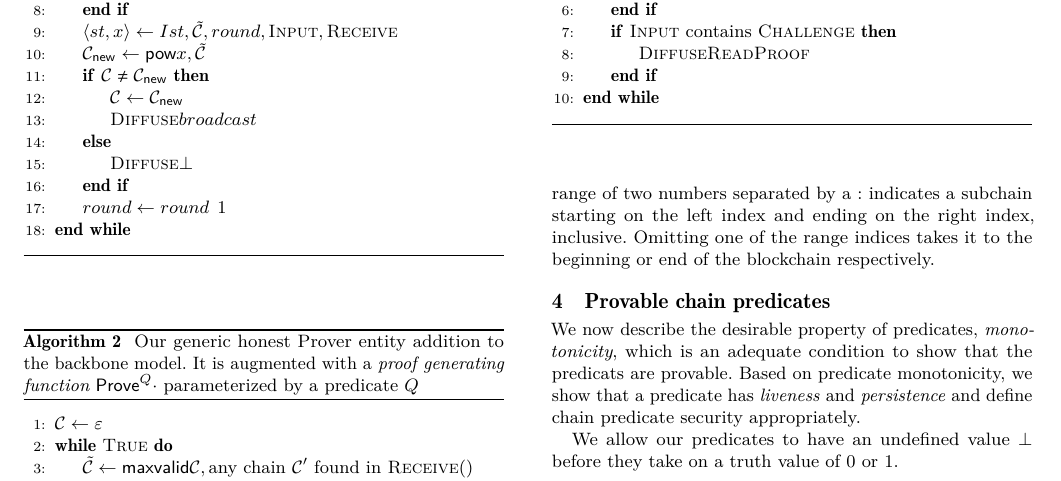
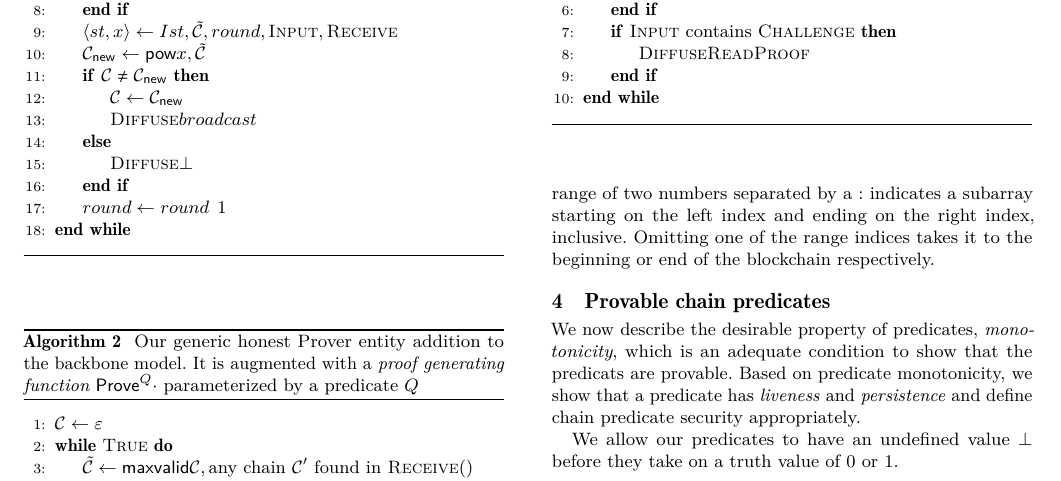
Before and after one commit to dionyziz/popow, a LaTeX paper (whitepaper/nipopows.tex, which reads whitepaper/model.tex): part of page 3 of 12, cut so that both start at the same text. Compiled offline with pdfLaTeX.

Commit message:
Differentiate between "subchain" and "subarray"

```diff
--- a/whitepaper/model.tex
+++ b/whitepaper/model.tex
@@ -27,6 +27,6 @@ succinctly.
 For blockchain addressing we use the Python range notation of brackets ($[]$).
 A positive number in a bracket indicates the indexed block in the blockchain,
 starting from zero. A negative number indicates a block indexed from the end. A
-range of two numbers separated by a $:$ indicates a subchain starting on the
+range of two numbers separated by a $:$ indicates a subarray starting on the
 left index and ending on the right index, inclusive. Omitting one of the range
 indices takes it to the beginning or end of the blockchain respectively.
```
